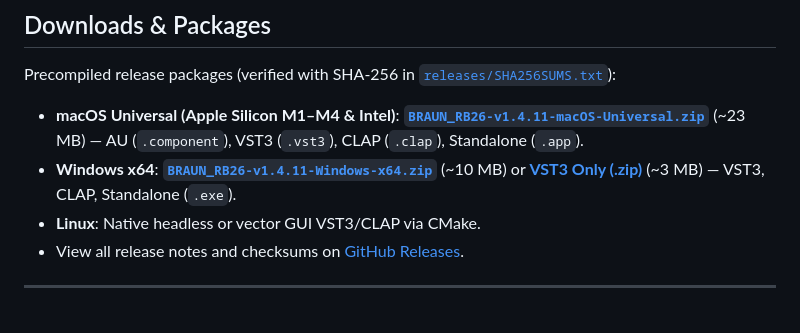
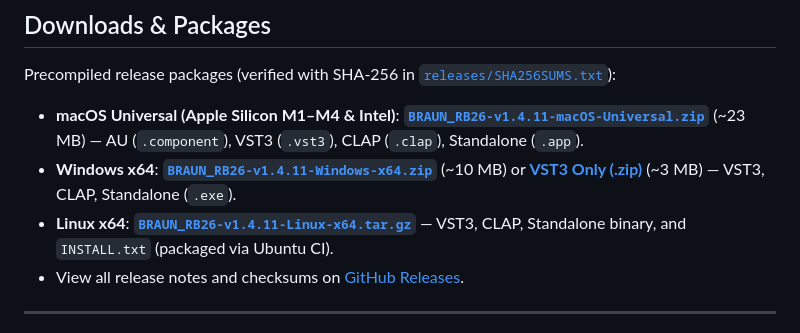
Before and after one commit to sneed-and-feed/braun_rb-26, a Markdown page: README.md, the part around one of its changes. GitHub-like rendering.

Commit message:
docs: add Linux x64 CI distribution package to README and release notes

```diff
--- a/README.md
+++ b/README.md
@@ -34,7 +34,7 @@ Precompiled release packages (verified with SHA-256 in [`releases/SHA256SUMS.txt
 
 * **macOS Universal (Apple Silicon M1–M4 & Intel)**: [**`BRAUN_RB26-v1.4.11-macOS-Universal.zip`**](https://github.com/sneed-and-feed/braun_rb-26/releases/download/v1.4.11/BRAUN_RB26-v1.4.11-macOS-Universal.zip) (~23 MB) — AU (`.component`), VST3 (`.vst3`), CLAP (`.clap`), Standalone (`.app`).
 * **Windows x64**: [**`BRAUN_RB26-v1.4.11-Windows-x64.zip`**](https://github.com/sneed-and-feed/braun_rb-26/releases/download/v1.4.11/BRAUN_RB26-v1.4.11-Windows-x64.zip) (~10 MB) or [**VST3 Only (.zip)**](https://github.com/sneed-and-feed/braun_rb-26/releases/download/v1.4.11/BRAUN_RB26-v1.4.11-VST3-Windows-x64.zip) (~3 MB) — VST3, CLAP, Standalone (`.exe`).
-* **Linux**: Native headless or vector GUI VST3/CLAP via CMake.
+* **Linux x64**: [**`BRAUN_RB26-v1.4.11-Linux-x64.tar.gz`**](https://github.com/sneed-and-feed/braun_rb-26/releases/download/v1.4.11/BRAUN_RB26-v1.4.11-Linux-x64.tar.gz) — VST3, CLAP, Standalone binary, and `INSTALL.txt` (packaged via Ubuntu CI).
 * View all release notes and checksums on [GitHub Releases](https://github.com/sneed-and-feed/braun_rb-26/releases).
 
 ---
```
Also changed, not shown: other parts of README.md (+1 -1 lines), .github/release-notes-v1.4.11.md (+1 -0 lines).
